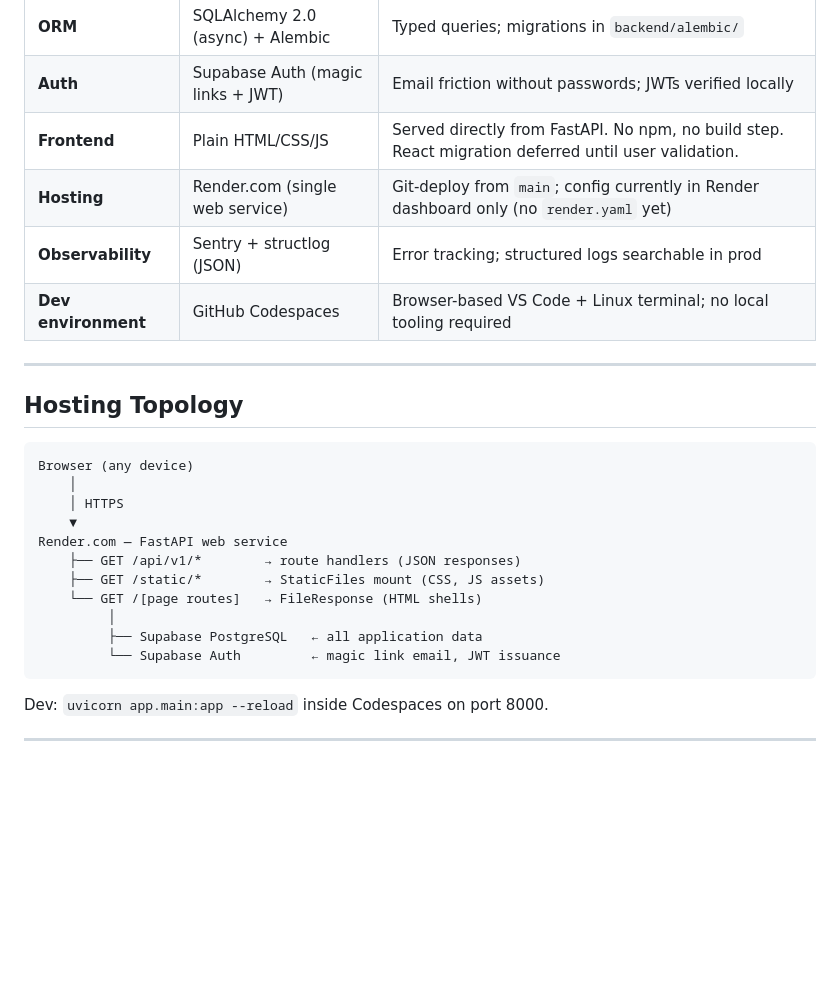
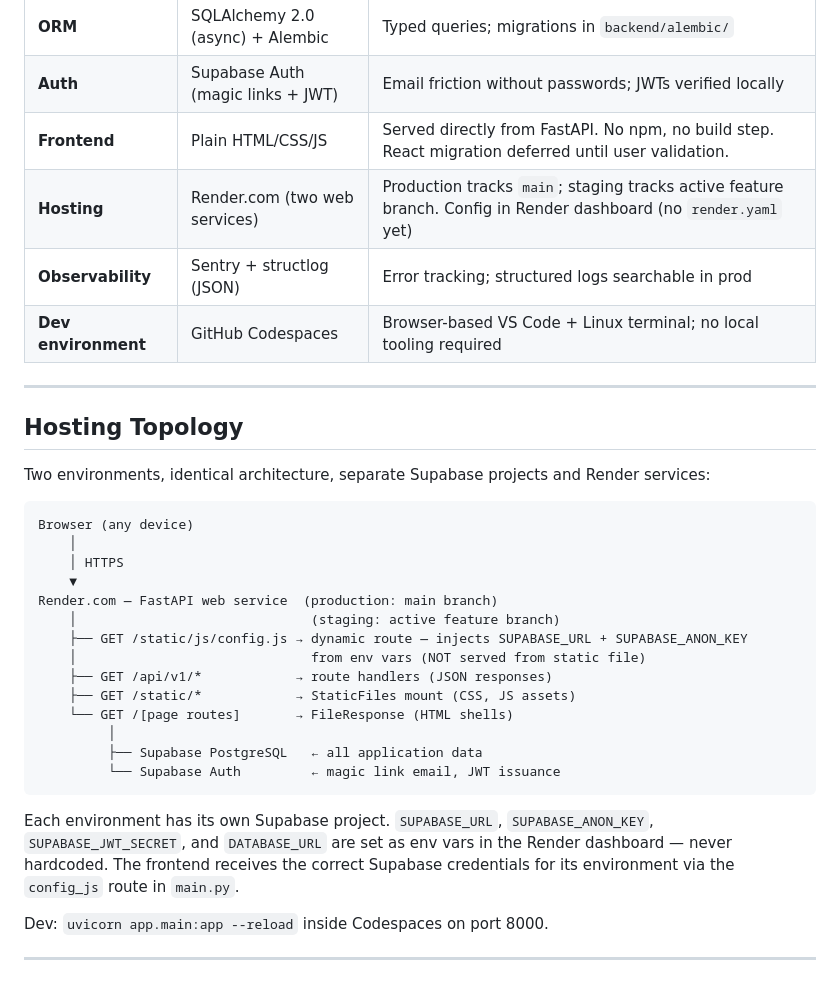
Before and after one commit to jacksuter12/civic-platform-mvp, a Markdown page: docs/architecture.md, the part around one of its changes. Rendered like a GitHub page; blank space fills up the shorter version.

````diff
--- a/docs/architecture.md
+++ b/docs/architecture.md
@@ -19,7 +19,7 @@ Public deliberation can be translated into legitimate, transparent collective al
 | **ORM** | SQLAlchemy 2.0 (async) + Alembic | Typed queries; migrations in `backend/alembic/` |
 | **Auth** | Supabase Auth (magic links + JWT) | Email friction without passwords; JWTs verified locally |
 | **Frontend** | Plain HTML/CSS/JS | Served directly from FastAPI. No npm, no build step. React migration deferred until user validation. |
-| **Hosting** | Render.com (single web service) | Git-deploy from `main`; config currently in Render dashboard only (no `render.yaml` yet) |
+| **Hosting** | Render.com (two web services) | Production tracks `main`; staging tracks active feature branch. Config in Render dashboard (no `render.yaml` yet) |
 | **Observability** | Sentry + structlog (JSON) | Error tracking; structured logs searchable in prod |
 | **Dev environment** | GitHub Codespaces | Browser-based VS Code + Linux terminal; no local tooling required |
 
@@ -27,19 +27,29 @@ Public deliberation can be translated into legitimate, transparent collective al
 
 ## Hosting Topology
 
+Two environments, identical architecture, separate Supabase projects and Render services:
+
 ```
 Browser (any device)
     │
     │ HTTPS
     ▼
-Render.com — FastAPI web service
-    ├── GET /api/v1/*        → route handlers (JSON responses)
-    ├── GET /static/*        → StaticFiles mount (CSS, JS assets)
-    └── GET /[page routes]   → FileResponse (HTML shells)
+Render.com — FastAPI web service  (production: main branch)
+    │                              (staging: active feature branch)
+    ├── GET /static/js/config.js → dynamic route — injects SUPABASE_URL + SUPABASE_ANON_KEY
+    │                              from env vars (NOT served from static file)
+    ├── GET /api/v1/*            → route handlers (JSON responses)
+    ├── GET /static/*            → StaticFiles mount (CSS, JS assets)
+    └── GET /[page routes]       → FileResponse (HTML shells)
          │
          ├── Supabase PostgreSQL   ← all application data
          └── Supabase Auth         ← magic link email, JWT issuance
 ```
+
+Each environment has its own Supabase project. `SUPABASE_URL`, `SUPABASE_ANON_KEY`,
+`SUPABASE_JWT_SECRET`, and `DATABASE_URL` are set as env vars in the Render dashboard —
+never hardcoded. The frontend receives the correct Supabase credentials for its environment
+via the `config_js` route in `main.py`.
 
 Dev: `uvicorn app.main:app --reload` inside Codespaces on port 8000.
 
````
Also changed, not shown: other parts of docs/architecture.md (+1 -1 lines), CLAUDE.md (+44 -5 lines).
